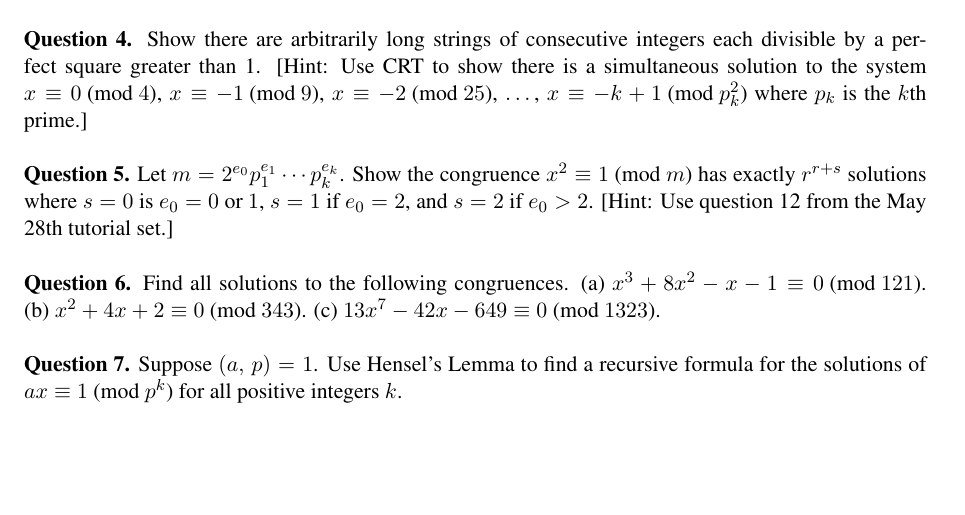
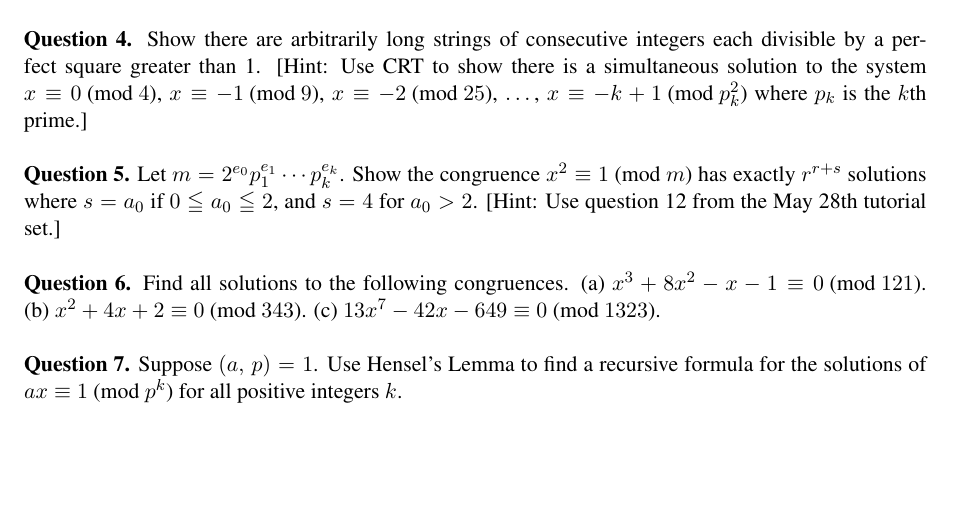
Before and after one commit to thomas-pender/Math342, a LaTeX document (june11/math342-june11.tex): part of the page, cut so that both start at the same text. Compiled offline with pdfLaTeX.

Commit message:
add june 11th questions

```diff
--- a/june11/math342-june11.tex
+++ b/june11/math342-june11.tex
@@ -169,9 +169,9 @@ Use CRT to show there is a simultaneous solution to the system $x \equiv 0
 -k+1 \pmod{p_k^2}$ where $p_k$ is the $k$th prime.] \\
 
 \noindent{\bf Question 5.} Let $m=2^{e_0}p_1^{e_1} \cdots p_k^{e_k}$. Show the
-congruence $x^2 \equiv 1 \pmod{m}$ has exactly $r^{r+s}$ solutions where $s=0$
-is $e_0=0\text{ or }1$, $s=1$ if $e_0=2$, and $s=2$ if $e_0>2$. [Hint: Use
-question 12 from the May 28th tutorial set.] \\
+congruence $x^2 \equiv 1 \pmod{m}$ has exactly $r^{r+s}$ solutions where $s=a_0$
+if $0 \leqq a_0 \leqq 2$, and $s=4$ for $a_0>2$. [Hint: Use question 12 from the
+May 28th tutorial set.] \\
 
 \noindent{\bf Question 6.} Find all solutions to the following congruences.
 \begin{enumerate*}[(a)]
```
Also changed, not shown: may28/math342-may28-sols.tex (+1 -1 lines), june11/math342-june11.pdf, may28/math342-may28-sols.pdf.
